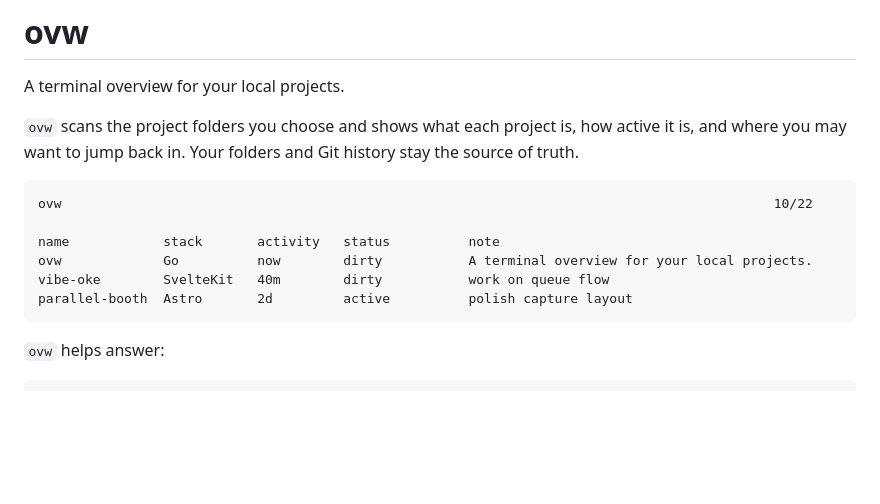
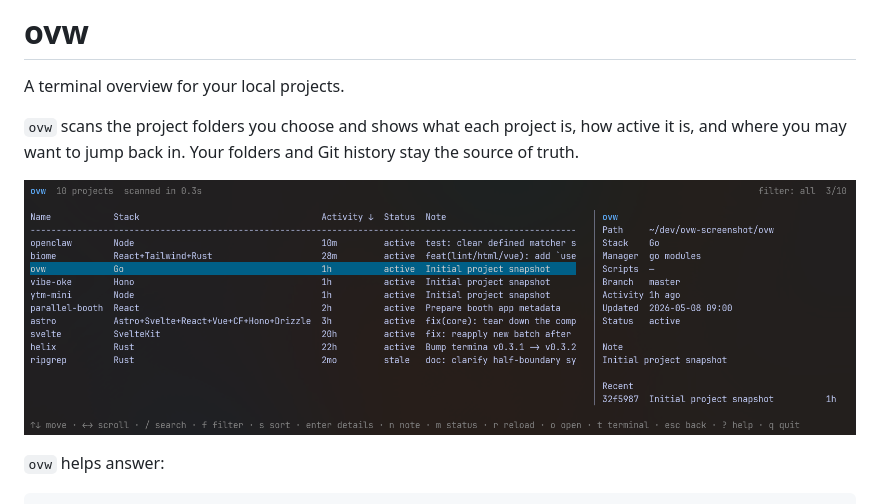
Before and after one commit to roie/ovw, a Markdown page: README.md, the part around the change. Drawn GitHub-style; pictures changed too: assets/ovw-screenshot.png (added); blank space fills up the shorter version.

Commit message:
docs: add readme screenshot

````diff
--- a/README.md
+++ b/README.md
@@ -6,14 +6,7 @@ A terminal overview for your local projects.
 active it is, and where you may want to jump back in. Your folders and Git
 history stay the source of truth.
 
-```txt
-ovw                                                                                           10/22
-
-name            stack       activity   status          note
-ovw             Go          now        dirty           A terminal overview for your local projects.
-vibe-oke        SvelteKit   40m        dirty           work on queue flow
-parallel-booth  Astro       2d         active          polish capture layout
-```
+![ovw screenshot](assets/ovw-screenshot.png)
 
 `ovw` helps answer:
 
````
